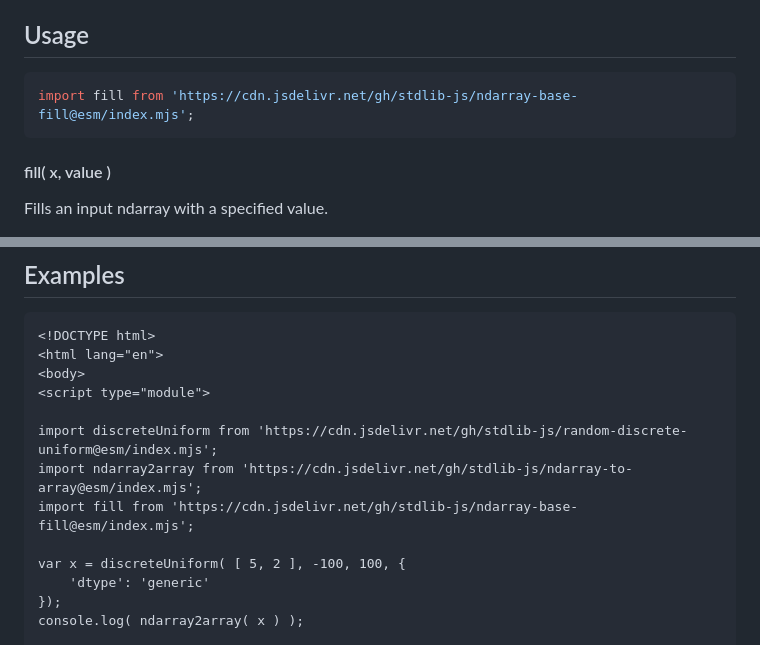
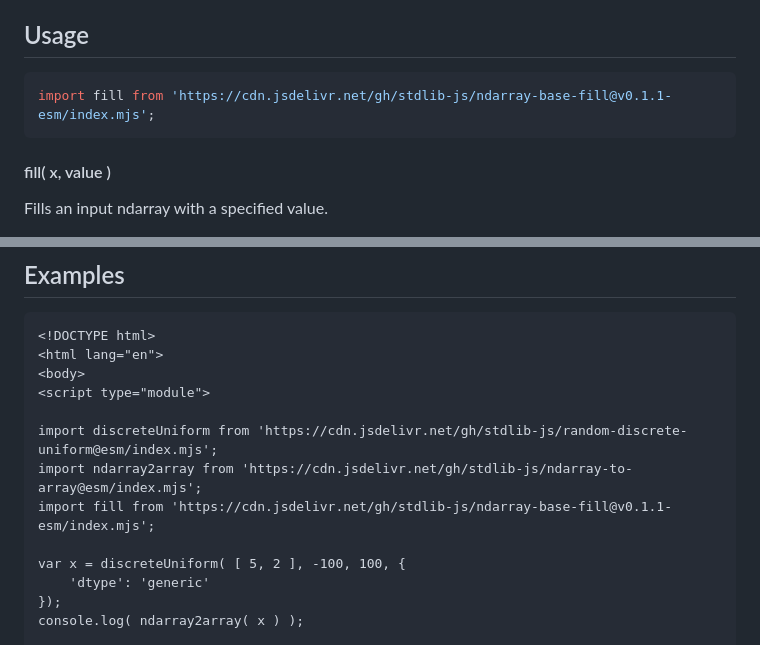
Before and after one commit to stdlib-js/ndarray-base-fill, a Markdown page: README.md, 2 parts joined by grey strips. Drawn GitHub-style.

Commit message:
Update README.md for ESM bundle v0.1.1

````diff
--- a/README.md
+++ b/README.md
@@ -48,7 +48,7 @@ limitations under the License.
 ## Usage
 
 ```javascript
-import fill from 'https://cdn.jsdelivr.net/gh/stdlib-js/ndarray-base-fill@esm/index.mjs';
+import fill from 'https://cdn.jsdelivr.net/gh/stdlib-js/ndarray-base-fill@v0.1.1-esm/index.mjs';
 ```
 
 #### fill( x, value )
@@ -116,7 +116,7 @@ The function accepts the following arguments:
 
 import discreteUniform from 'https://cdn.jsdelivr.net/gh/stdlib-js/random-discrete-uniform@esm/index.mjs';
 import ndarray2array from 'https://cdn.jsdelivr.net/gh/stdlib-js/ndarray-to-array@esm/index.mjs';
-import fill from 'https://cdn.jsdelivr.net/gh/stdlib-js/ndarray-base-fill@esm/index.mjs';
+import fill from 'https://cdn.jsdelivr.net/gh/stdlib-js/ndarray-base-fill@v0.1.1-esm/index.mjs';
 
 var x = discreteUniform( [ 5, 2 ], -100, 100, {
     'dtype': 'generic'
````
